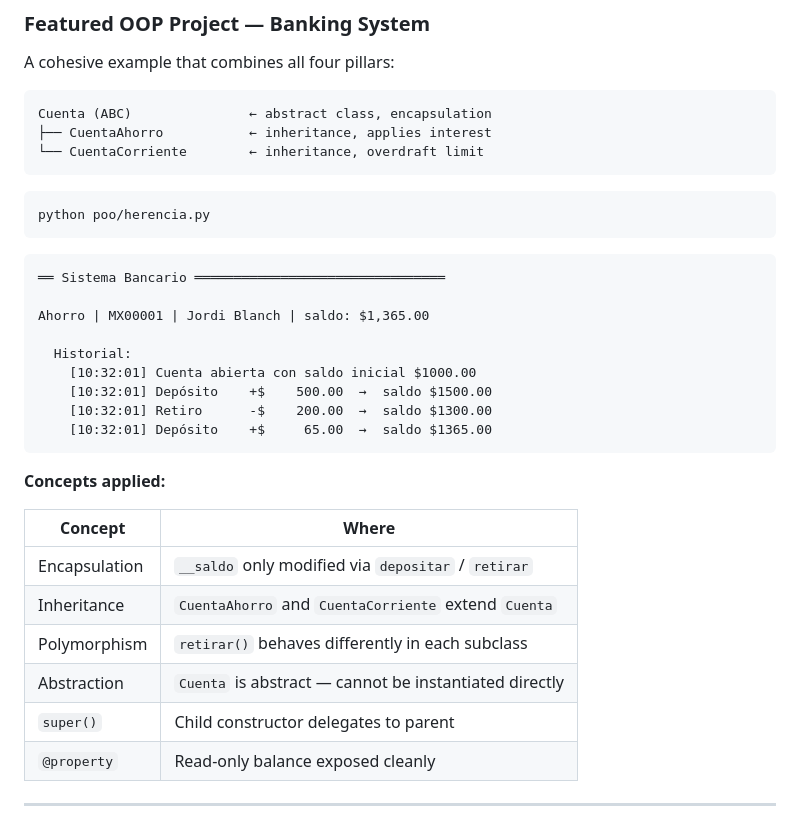
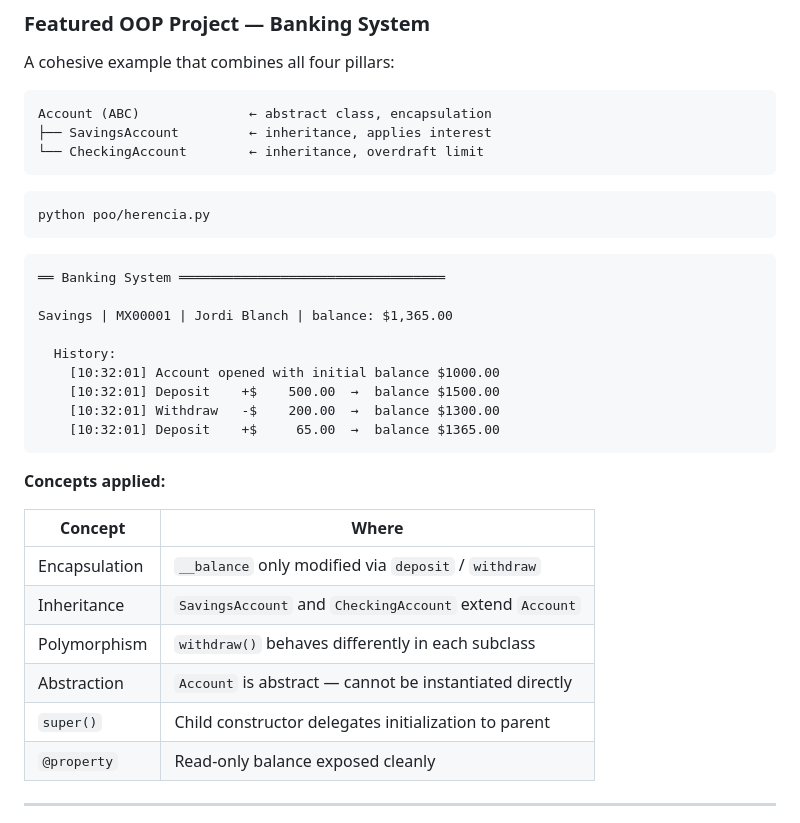
Before and after one commit to JordiBlanch666/algorithms-and-data-structures_, a Markdown page: README.md, the part around the change. Drawn GitHub-style.

Commit message:
fix: update README Banking System section to English class/method names
Replace remaining Spanish identifiers (Cuenta, CuentaAhorro, saldo, etc.)
with the renamed English versions (Account, SavingsAccount, balance, etc.)

````diff
--- a/README.md
+++ b/README.md
@@ -54,9 +54,9 @@ Four pillars, four files, one integrating project.
 A cohesive example that combines all four pillars:
 
 ```
-Cuenta (ABC)               ← abstract class, encapsulation
-├── CuentaAhorro           ← inheritance, applies interest
-└── CuentaCorriente        ← inheritance, overdraft limit
+Account (ABC)              ← abstract class, encapsulation
+├── SavingsAccount         ← inheritance, applies interest
+└── CheckingAccount        ← inheritance, overdraft limit
 ```
 
 ```bash
@@ -64,26 +64,26 @@ python poo/herencia.py
 ```
 
 ```
-══ Sistema Bancario ════════════════════════════════
+══ Banking System ══════════════════════════════════
 
-Ahorro | MX00001 | Jordi Blanch | saldo: $1,365.00
+Savings | MX00001 | Jordi Blanch | balance: $1,365.00
 
-  Historial:
-    [10:32:01] Cuenta abierta con saldo inicial $1000.00
-    [10:32:01] Depósito    +$    500.00  →  saldo $1500.00
-    [10:32:01] Retiro      -$    200.00  →  saldo $1300.00
-    [10:32:01] Depósito    +$     65.00  →  saldo $1365.00
+  History:
+    [10:32:01] Account opened with initial balance $1000.00
+    [10:32:01] Deposit    +$    500.00  →  balance $1500.00
+    [10:32:01] Withdraw   -$    200.00  →  balance $1300.00
+    [10:32:01] Deposit    +$     65.00  →  balance $1365.00
 ```
 
 **Concepts applied:**
 
 | Concept | Where |
 |---------|-------|
-| Encapsulation | `__saldo` only modified via `depositar` / `retirar` |
-| Inheritance | `CuentaAhorro` and `CuentaCorriente` extend `Cuenta` |
-| Polymorphism | `retirar()` behaves differently in each subclass |
-| Abstraction | `Cuenta` is abstract — cannot be instantiated directly |
-| `super()` | Child constructor delegates to parent |
+| Encapsulation | `__balance` only modified via `deposit` / `withdraw` |
+| Inheritance | `SavingsAccount` and `CheckingAccount` extend `Account` |
+| Polymorphism | `withdraw()` behaves differently in each subclass |
+| Abstraction | `Account` is abstract — cannot be instantiated directly |
+| `super()` | Child constructor delegates initialization to parent |
 | `@property` | Read-only balance exposed cleanly |
 
 ---
````
